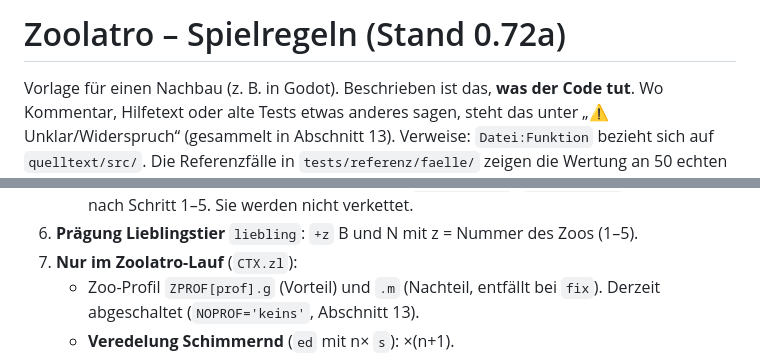
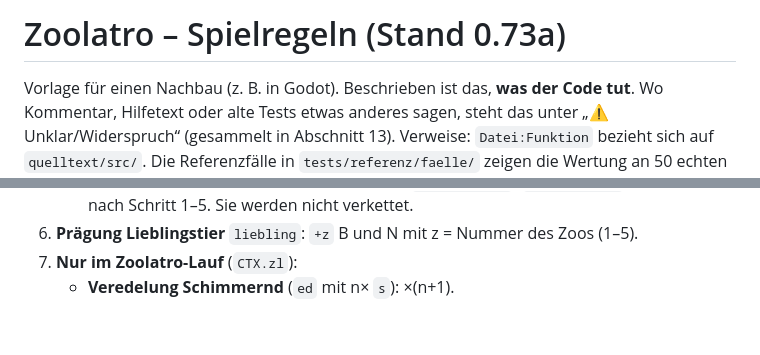
Before and after one commit to tobiasflieder-cloud/Zoolatro, a Markdown page: docs/regeln.md, 2 parts joined by grey strips. Rendered like a GitHub page; blank space fills up the shorter version.

```diff
--- a/docs/regeln.md
+++ b/docs/regeln.md
@@ -1,4 +1,4 @@
-# Zoolatro – Spielregeln (Stand 0.72a)
+# Zoolatro – Spielregeln (Stand 0.73a)
 
 Vorlage für einen Nachbau (z. B. in Godot). Beschrieben ist das, **was der Code tut**. Wo Kommentar, Hilfetext oder alte Tests etwas
 anderes sagen, steht das unter „⚠️ Unklar/Widerspruch“ (gesammelt in Abschnitt 13).
@@ -78,7 +78,6 @@ Betrag, das sind die Zeilen in den Referenzfällen.
    - **Alle Prozente gehen auf denselben Wert** `pa0=max(0,a)`, `ps0=max(0,s)`, gemessen nach Schritt 1–5. Sie werden nicht verkettet.
 6. **Prägung Lieblingstier** `liebling`: `+z` B und N mit z = Nummer des Zoos (1–5).
 7. **Nur im Zoolatro-Lauf** (`CTX.zl`):
-   - Zoo-Profil `ZPROF[prof].g` (Vorteil) und `.m` (Nachteil, entfällt bei `fix`). Derzeit abgeschaltet (`NOPROF='keins'`, Abschnitt 13).
    - **Veredelung Schimmernd** (`ed` mit n× `s`): ×(n+1).
    - **Goldenes Feld** (`Z.gold`): je eigenes Feld auf einem goldenen Feld ×2. **×4-Feld** (`Z.g4`): je Feld ×4.
      Seit 0.72a **nacheinander multipliziert** (jeweils auf `max(0,aktueller Wert)`): Schimmernd + 1 Goldfeld = ×4, 2 Goldfelder = ×4,
```
Also changed, not shown: other parts of docs/regeln.md (+7 -10 lines), docs/godot-plan.md (+4 -4 lines).
